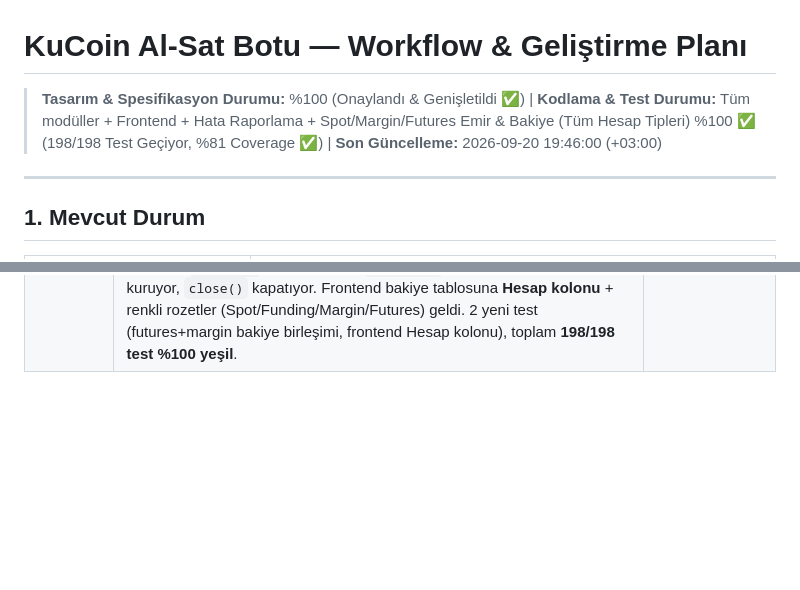
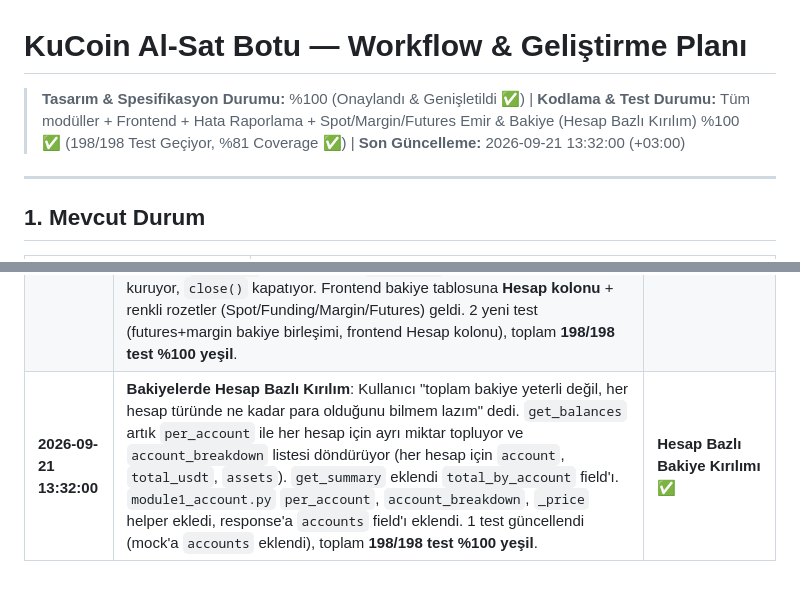
Before and after one commit to engintalay/kuCoinAlSatBot, a Markdown page: docs/workflow.md, 2 parts joined by grey strips. GitHub-like rendering; blank space fills up the shorter version.

Commit message:
docs: log account-breakdown feature (198/198 tests)

```diff
--- a/docs/workflow.md
+++ b/docs/workflow.md
@@ -1,6 +1,6 @@
 # KuCoin Al-Sat Botu — Workflow & Geliştirme Planı
 
-> **Tasarım & Spesifikasyon Durumu:** %100 (Onaylandı & Genişletildi ✅) | **Kodlama & Test Durumu:** Tüm modüller + Frontend + Hata Raporlama + Spot/Margin/Futures Emir & Bakiye (Tüm Hesap Tipleri) %100 ✅ (198/198 Test Geçiyor, %81 Coverage ✅) | **Son Güncelleme:** 2026-09-20 19:46:00 (+03:00)
+> **Tasarım & Spesifikasyon Durumu:** %100 (Onaylandı & Genişletildi ✅) | **Kodlama & Test Durumu:** Tüm modüller + Frontend + Hata Raporlama + Spot/Margin/Futures Emir & Bakiye (Hesap Bazlı Kırılım) %100 ✅ (198/198 Test Geçiyor, %81 Coverage ✅) | **Son Güncelleme:** 2026-09-21 13:32:00 (+03:00)
 
 ---
 
@@ -324,3 +324,4 @@ Her adım öncekinin tamamlanmasını bekler. **Modül 1** uygulama için temel
 | **2026-09-20 19:33:00** | **Futures Sembol Formatı Hatası Çözüldü**: Kullanıcı futures paket emrinde `kucoinfutures does not have market symbol PEPE/USDT` hatası aldı. KuCoin Futures dokümanı (docs-new/rest/futures-trading) incelendi: perpetual sözleşmeler **USDT-Margined** (`settle=USDT`) formatında, ccxt'te `BASE/QUOTE:SETTLE` biçiminde (spot `PEPE/USDT` → futures `PEPE/USDT:USDT`). Kod spot sembolünü doğrudan futures borsasına gönderdiğinden hata alınıyordu. Düzeltme: `_normalize_symbol()` futures için `:SETTLE` eki ekliyor ve borsa markets'ında geçerliliği doğruluyor; `_create_live_order` ve `get_open_orders` futures sembolünü normalize ediyor; dönen data'ya `venue_symbol` eklendi. Gerçek `kucoinfutures` markets ile doğrulandı (PEPE/BTC/ETH → `.../USDT:USDT` geçerli). 2 yeni test, toplam **195/195 test %100 yeşil**. | **Futures Sembol Düzeltmesi ✅** |
 | **2026-09-20 19:37:00** | **Futures Margin Modu Uyuşmazlığı (330005) Çözüldü**: Kullanıcı futures paket emrinde `330005 - The order's margin mode does not match the selected one` hatası aldı. KuCoin Futures'ta emrin margin modu (cross/isolated) sembolün hesapta ayarlı moduyla eşleşmeli; kod hiç `marginMode` göndermiyordu (ccxt issue #25592 ile aynı durum). Düzeltme: `_create_live_order` futures için `marginMode` (varsayılan `cross`) + opsiyonel `leverage` gönderiyor; **330005 alınırsa diğer modla (isolated) otomatik bir kez daha deniyor**. `create_order`/`create_bracket_order` `margin_mode`+`leverage` parametreleri, `OrderCreateRequest`/`BracketOrderRequest` yeni alanlar aldı; dönen data kullanılan `margin_mode`'u içeriyor. 1 yeni test (330005 fallback), toplam **196/196 test %100 yeşil**. | **Futures Margin Modu Düzeltmesi ✅** |
 | **2026-09-20 19:46:00** | **Bakiyelere Tüm Hesap Tipleri Dahil Edildi (Spot/Funding/Margin/Futures)**: Kullanıcı bakiyelerde futures ve margin hesaplarının görünmediğini bildirdi. Önceden yalnızca `trade` (spot) + `main` (funding) çekiliyordu. `get_balances` artık spot uç noktasından `trade`/`main`/`margin`, ayrıca `kucoinfutures` teminat cüzdanını çekip varlık bazında birleştiriyor; her varlığa hangi hesaplarda bulunduğunu gösteren `accounts` etiketi eklendi. `connect()` futures borsasını da kuruyor, `close()` kapatıyor. Frontend bakiye tablosuna **Hesap kolonu** + renkli rozetler (Spot/Funding/Margin/Futures) geldi. 2 yeni test (futures+margin bakiye birleşimi, frontend Hesap kolonu), toplam **198/198 test %100 yeşil**. | **Tüm Hesap Tipleri Bakiye ✅** |
+| **2026-09-21 13:32:00** | **Bakiyelerde Hesap Bazlı Kırılım**: Kullanıcı "toplam bakiye yeterli değil, her hesap türünde ne kadar para olduğunu bilmem lazım" dedi. `get_balances` artık `per_account` ile her hesap için ayrı miktar topluyor ve `account_breakdown` listesi döndürüyor (her hesap için `account`, `total_usdt`, `assets`). `get_summary` eklendi `total_by_account` field'ı. `module1_account.py` `per_account`, `account_breakdown`, `_price` helper ekledi, response'a `accounts` field'ı eklendi. 1 test güncellendi (mock'a `accounts` eklendi), toplam **198/198 test %100 yeşil**. | **Hesap Bazlı Bakiye Kırılımı ✅** |
```
